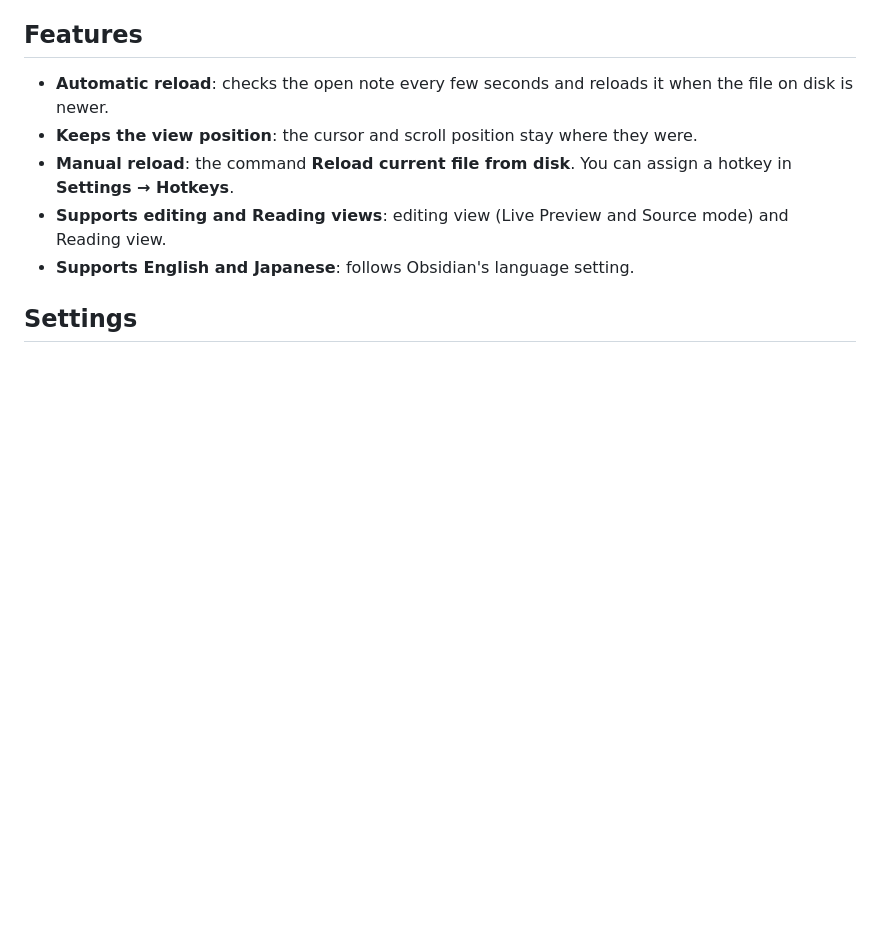
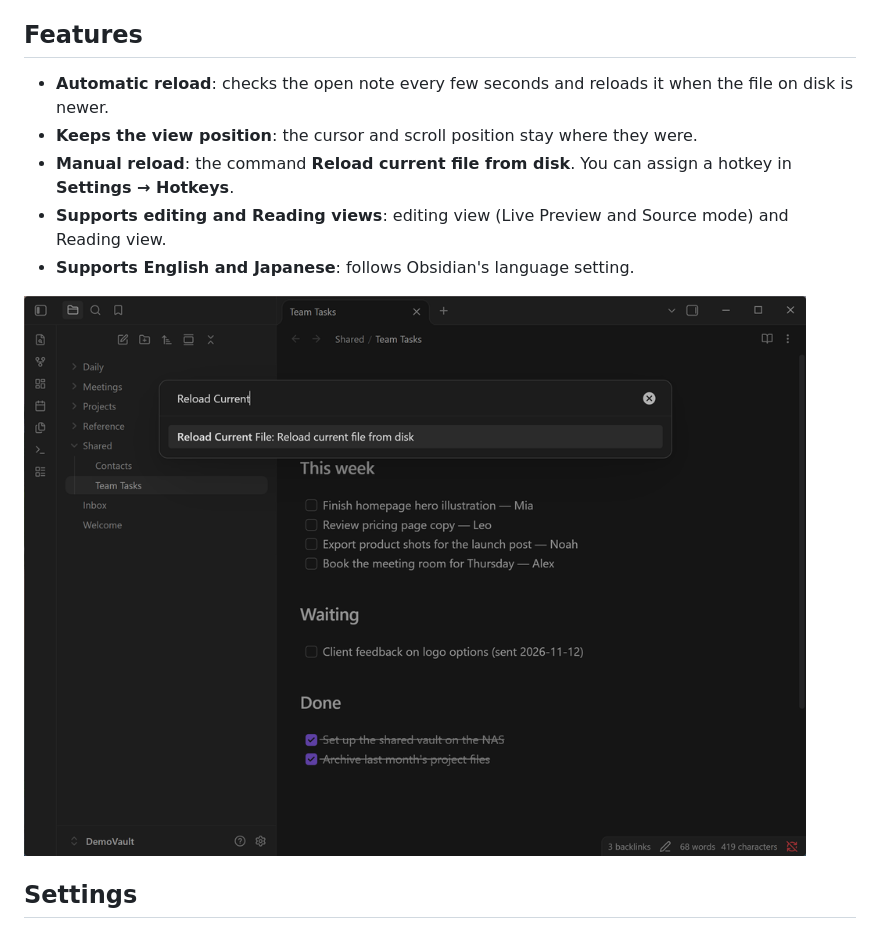
Before and after one commit to UnagiTechLab/reload-current-file, a Markdown page: README.md, the part around the change. Drawn GitHub-style; pictures changed too: media/command.png (added); blank space fills up the shorter version.

```diff
--- a/README.md
+++ b/README.md
@@ -19,6 +19,8 @@ Obsidian normally notices outside changes by itself. On network drives (NAS, SMB
 - **Manual reload**: the command **Reload current file from disk**. You can assign a hotkey in **Settings → Hotkeys**.
 - **Supports editing and Reading views**: editing view (Live Preview and Source mode) and Reading view.
 - **Supports English and Japanese**: follows Obsidian's language setting.
+
+![Reload current file from disk in the command palette](media/command.png)
 
 ## Settings
 
```
Also changed, not shown: README.ja.md (+2 -0 lines), 2 other files.
